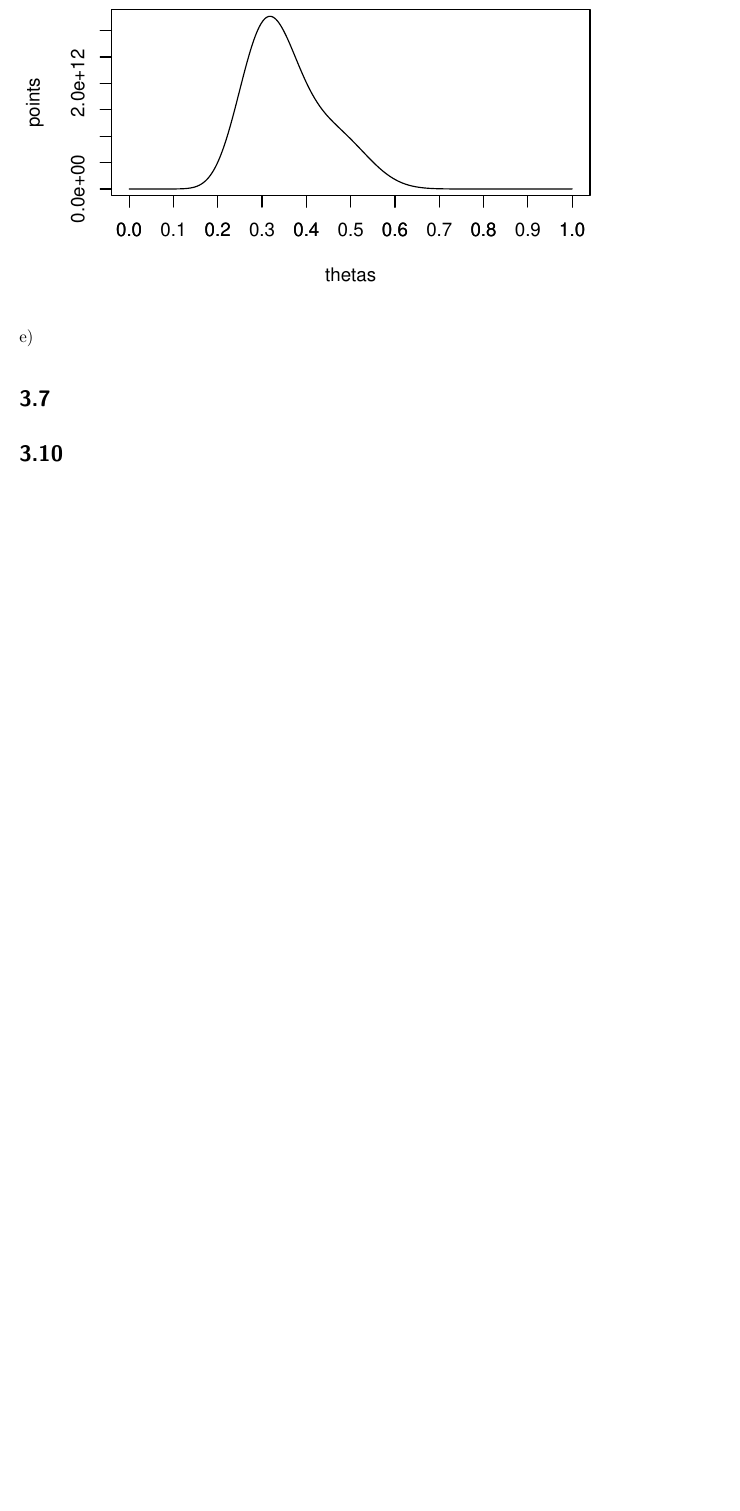
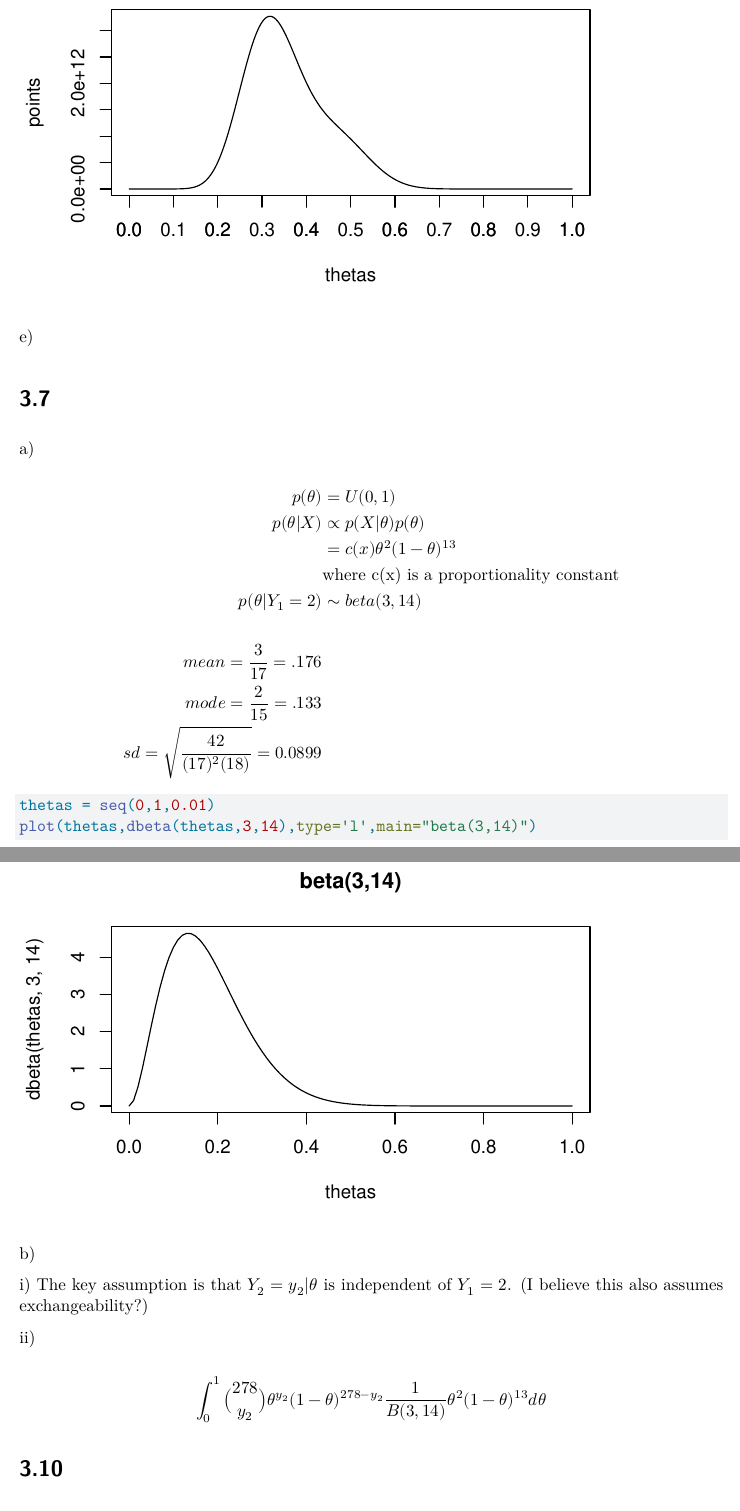
Before and after one commit to WillTirone/602, a Quarto document (hw/hw2_602.qmd): part of page 12 of 13 before the commit and two parts of pages 12 and 13 of 14 after it, the two joined at a grey line, cut so that both start at the same text, the shorter picture padded with empty space. Rendered offline with R 4.5, knitr and Pandoc in place of Quarto, then LaTeX, with nearby package versions.

Commit message:
working prob. 3.10/3.7

````diff
--- a/hw/hw2_602.qmd
+++ b/hw/hw2_602.qmd
@@ -232,6 +232,37 @@ e\)
 
 # 3.7
 
+a\)
+
+$$
+\begin{aligned}
+p(\theta) &= U(0,1)\\
+p(\theta|X) &\propto p(X|\theta)p(\theta)\\
+&=c(x) \theta^2(1-\theta)^{13} \\
+&\text{where c(x) is a proportionality constant}\\
+p(\theta|Y_1 =2) &\sim beta(3,14)\\
+\\
+mean=\frac{3}{17} =.176\\
+mode=\frac{2}{15} = .133\\
+sd = \sqrt{\frac{42}{(17)^2(18)}} = 0.0899
+\end{aligned}
+$$
+
+```{r}
+thetas = seq(0,1,0.01)
+plot(thetas,dbeta(thetas,3,14),type='l',main="beta(3,14)")
+```
+
+b\)
+
+i\) The key assumption is that $Y_2 = y_2|\theta$ is independent of $Y_1 = 2$. (I believe this also assumes exchangeability?)
+
+ii\)
+
+$$
+\int_{0}^{1} {278 \choose y_2}\theta^{y_2}(1-\theta)^{278-y_2} \frac{1}{B(3,14)}\theta^2(1-\theta)^{13}d\theta
+$$
+
 # 3.10
 
 a\)
````
Also changed, not shown: hw/hw2_602.pdf.
